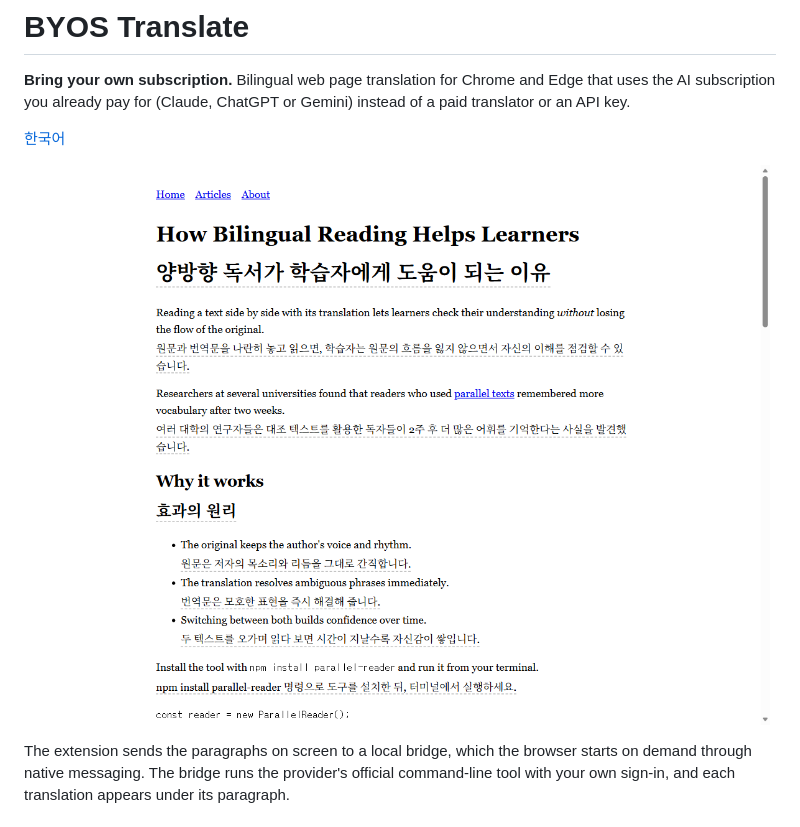
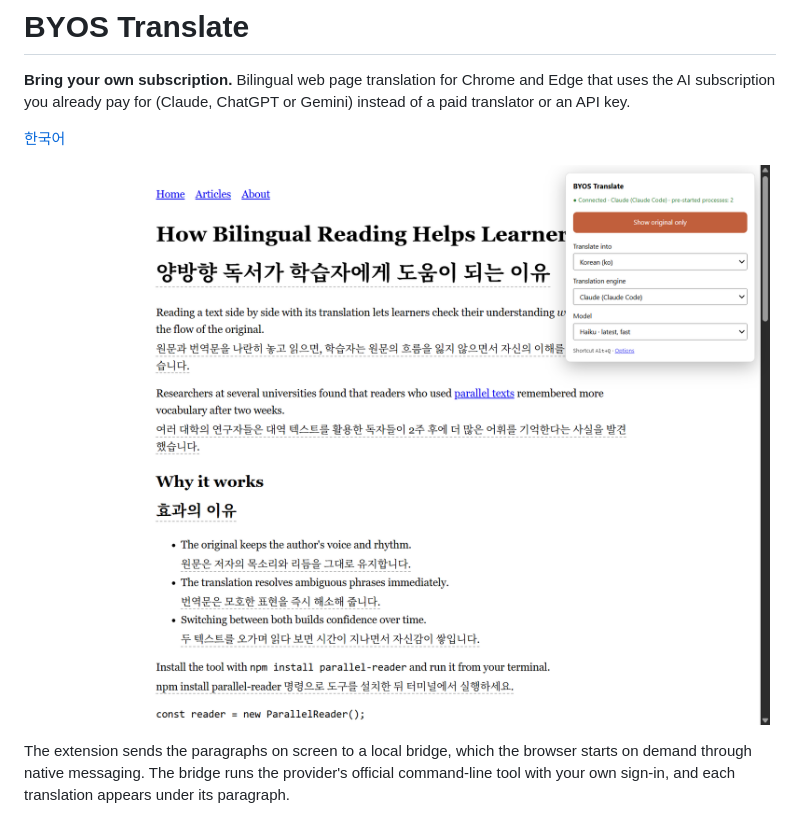
Before and after one commit to Gabriel-Hong/byos-translate, a Markdown page: README.md, the part around the change. GitHub-like rendering; pictures changed too: docs/screenshot-en.png (added).

Commit message:
[byos-translate] 영문 README에 영어 메뉴 스크린샷 추가
1. 번역된 페이지 위에 영어 메뉴 팝업이 열린 스크린샷 추가
2. 영문 README가 새 스크린샷을 보여 주도록 변경
  - 한국어 README는 기존 스크린샷 유지

```diff
--- a/README.md
+++ b/README.md
@@ -5,7 +5,7 @@ subscription you already pay for (Claude, ChatGPT or Gemini) instead of a paid t
 
 [한국어](README.ko.md)
 
-![A page with each paragraph followed by its Korean translation](docs/screenshot.png)
+![A page with each paragraph followed by its Korean translation, and the extension's popup in English](docs/screenshot-en.png)
 
 The extension sends the paragraphs on screen to a local bridge, which the browser starts on demand through
 native messaging. The bridge runs the provider's official command-line tool with your own sign-in, and each
```
